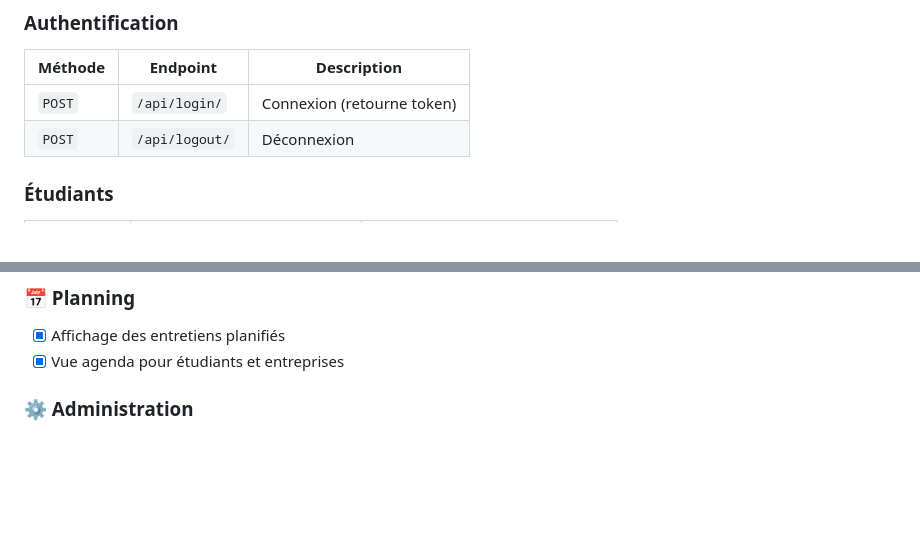
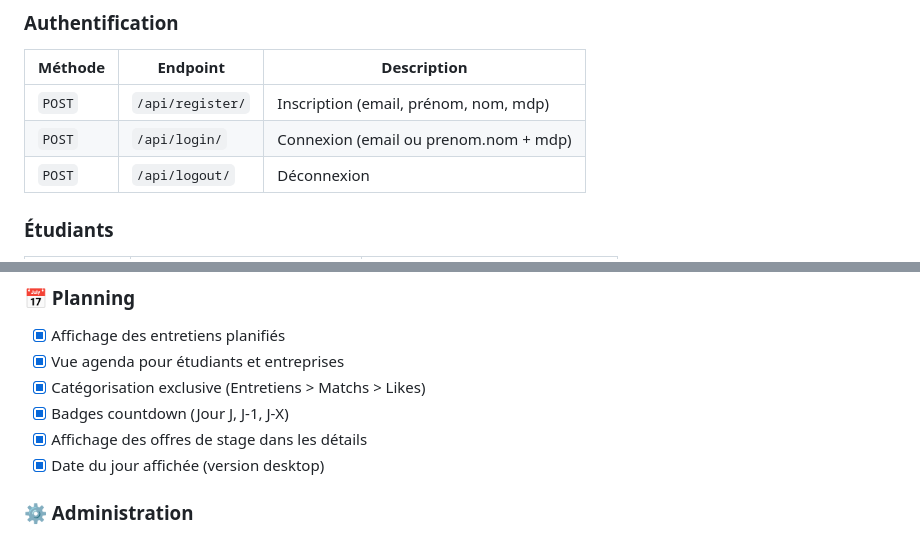
Before and after one commit to Albin0903/codev, a Markdown page: README.md, 2 parts joined by grey strips. GitHub-like rendering; blank space fills up the shorter version.

```diff
--- a/README.md
+++ b/README.md
@@ -151,7 +151,8 @@ Student ←──── Swipe ────→ Company
 ### Authentification
 | Méthode | Endpoint | Description |
 |---------|----------|-------------|
-| `POST` | `/api/login/` | Connexion (retourne token) |
+| `POST` | `/api/register/` | Inscription (email, prénom, nom, mdp) |
+| `POST` | `/api/login/` | Connexion (email ou prenom.nom + mdp) |
 | `POST` | `/api/logout/` | Déconnexion |
 
 ### Étudiants
@@ -212,6 +217,10 @@ Student ←──── Swipe ────→ Company
 ### 📅 Planning
 - [x] Affichage des entretiens planifiés
 - [x] Vue agenda pour étudiants et entreprises
+- [x] Catégorisation exclusive (Entretiens > Matchs > Likes)
+- [x] Badges countdown (Jour J, J-1, J-X)
+- [x] Affichage des offres de stage dans les détails
+- [x] Date du jour affichée (version desktop)
 
 ### ⚙️ Administration
 - [x] Interface admin Django personnalisée
```
Also changed, not shown: other parts of README.md (+10 -6 lines).
